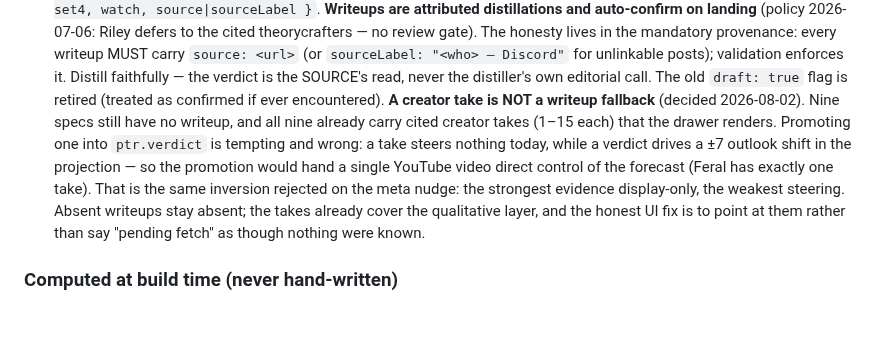
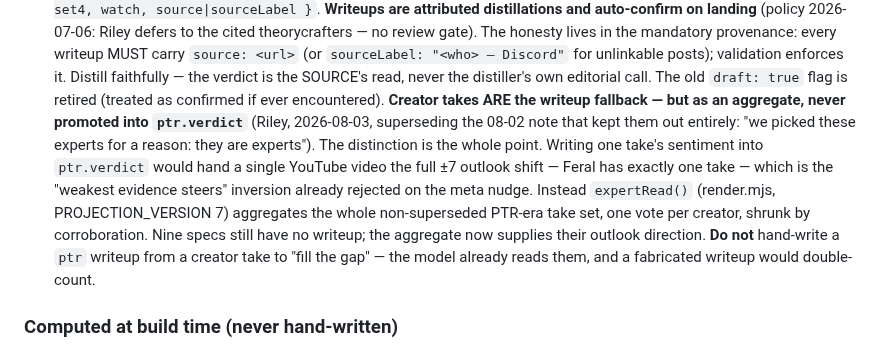
Before and after one commit to riles22/wow-class-tracker, a Markdown page: CLAUDE.md, the part around the change. Drawn GitHub-style; blank space fills up the shorter version.

Commit message:
Correct the stale takes-as-fallback note in CLAUDE.md
The ptr bullet still recorded the 08-02 decision to keep creator takes
out of the model, which Riley overruled the next day and v7 implements.
A future run reading it would have treated the expert lane as a mistake
to revert.

Rewritten to record what was actually decided and why the distinction
matters: takes ARE the fallback, as a corroboration-shrunk aggregate,
and must never be promoted into ptr.verdict — the objection was always to
that transmission mechanism, not to the evidence. Adds the trap worth
naming: now that the model reads takes directly, hand-writing a writeup
from one would double-count it.

Co-Authored-By: Claude Opus 5 <noreply@anthropic.com>
Claude-Session: https://claude.ai/code/session_014Bw7bZX7jRUQHGj3bJMUgE

```diff
--- a/CLAUDE.md
+++ b/CLAUDE.md
@@ -94,15 +94,17 @@ layer, with honesty rules and access etiquette. Keep it in sync when adding sour
   Distill faithfully — the verdict is the SOURCE's read, never the distiller's own
   editorial call. The old `draft: true` flag is retired (treated as confirmed if ever
   encountered).
-  **A creator take is NOT a writeup fallback** (decided 2026-08-02). Nine specs still
-  have no writeup, and all nine already carry cited creator takes (1–15 each) that the
-  drawer renders. Promoting one into `ptr.verdict` is tempting and wrong: a take steers
-  nothing today, while a verdict drives a ±7 outlook shift in the projection — so the
-  promotion would hand a single YouTube video direct control of the forecast (Feral has
-  exactly one take). That is the same inversion rejected on the meta nudge: the strongest
-  evidence display-only, the weakest steering. Absent writeups stay absent; the takes
-  already cover the qualitative layer, and the honest UI fix is to point at them rather
-  than say "pending fetch" as though nothing were known.
+  **Creator takes ARE the writeup fallback — but as an aggregate, never promoted into
+  `ptr.verdict`** (Riley, 2026-08-03, superseding the 08-02 note that kept them out
+  entirely: "we picked these experts for a reason: they are experts"). The distinction is
+  the whole point. Writing one take's sentiment into `ptr.verdict` would hand a single
+  YouTube video the full ±7 outlook shift — Feral has exactly one take — which is the
+  "weakest evidence steers" inversion already rejected on the meta nudge. Instead
+  `expertRead()` (render.mjs, PROJECTION_VERSION 7) aggregates the whole non-superseded
+  PTR-era take set, one vote per creator, shrunk by corroboration. Nine specs still have
+  no writeup; the aggregate now supplies their outlook direction. **Do not** hand-write a
+  `ptr` writeup from a creator take to "fill the gap" — the model already reads them, and
+  a fabricated writeup would double-count.
 
 ### Computed at build time (never hand-written)
 - **Movement (▲▼)**: `build` compares consensus tiers + metric ranks + the Dummy Dome
```
